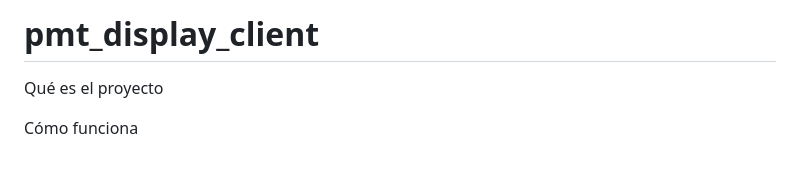
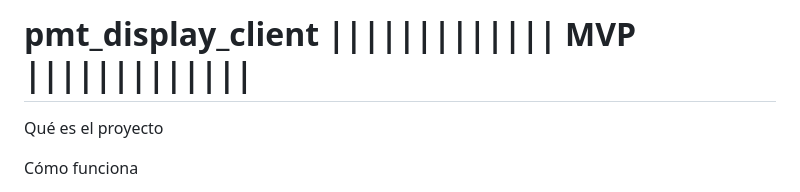
Before and after one commit to luisprz/pmt_display_client, a Markdown page: README.md, the part around the change. GitHub-like rendering; blank space fills up the shorter version.

Commit message:
Update project title in README.md

```diff
--- a/README.md
+++ b/README.md
@@ -1,4 +1,4 @@
-# pmt_display_client
+# pmt_display_client |||||||||||||    MVP    |||||||||||||
 
 
 
```
